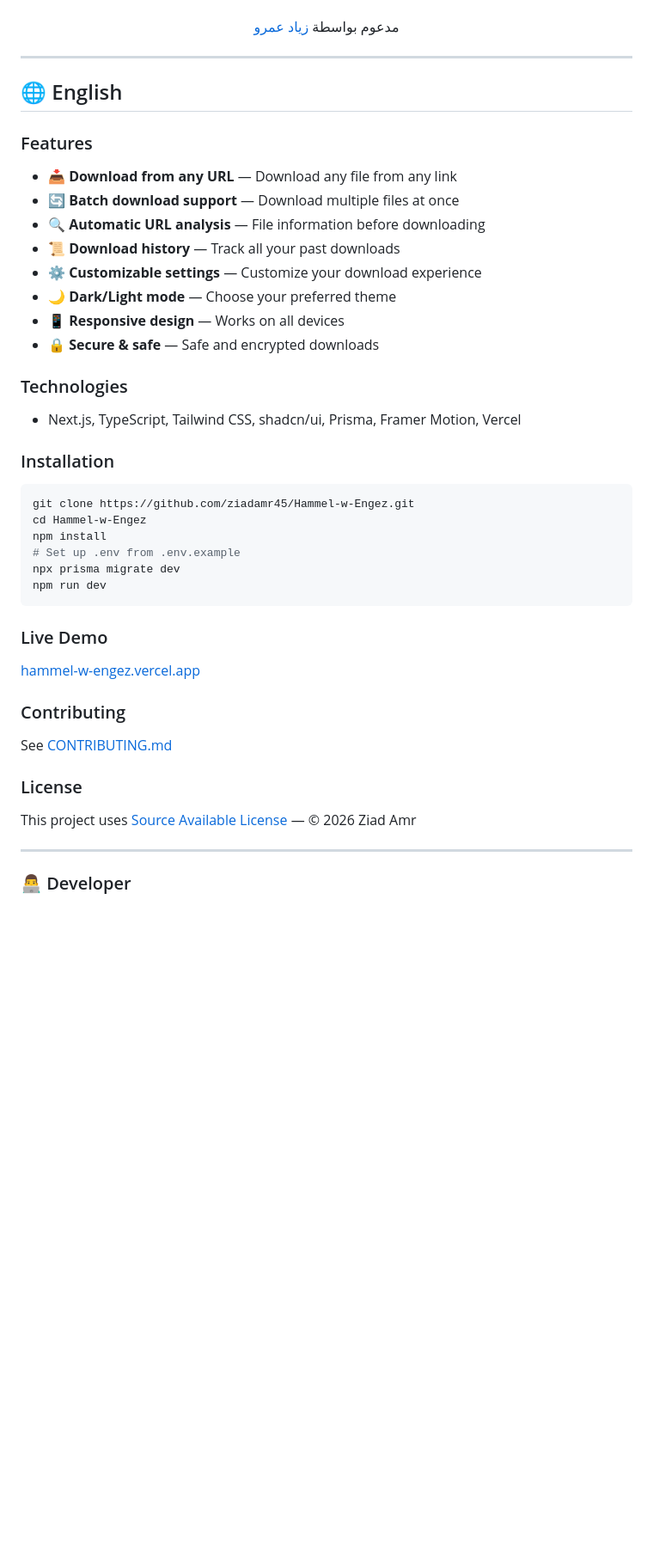
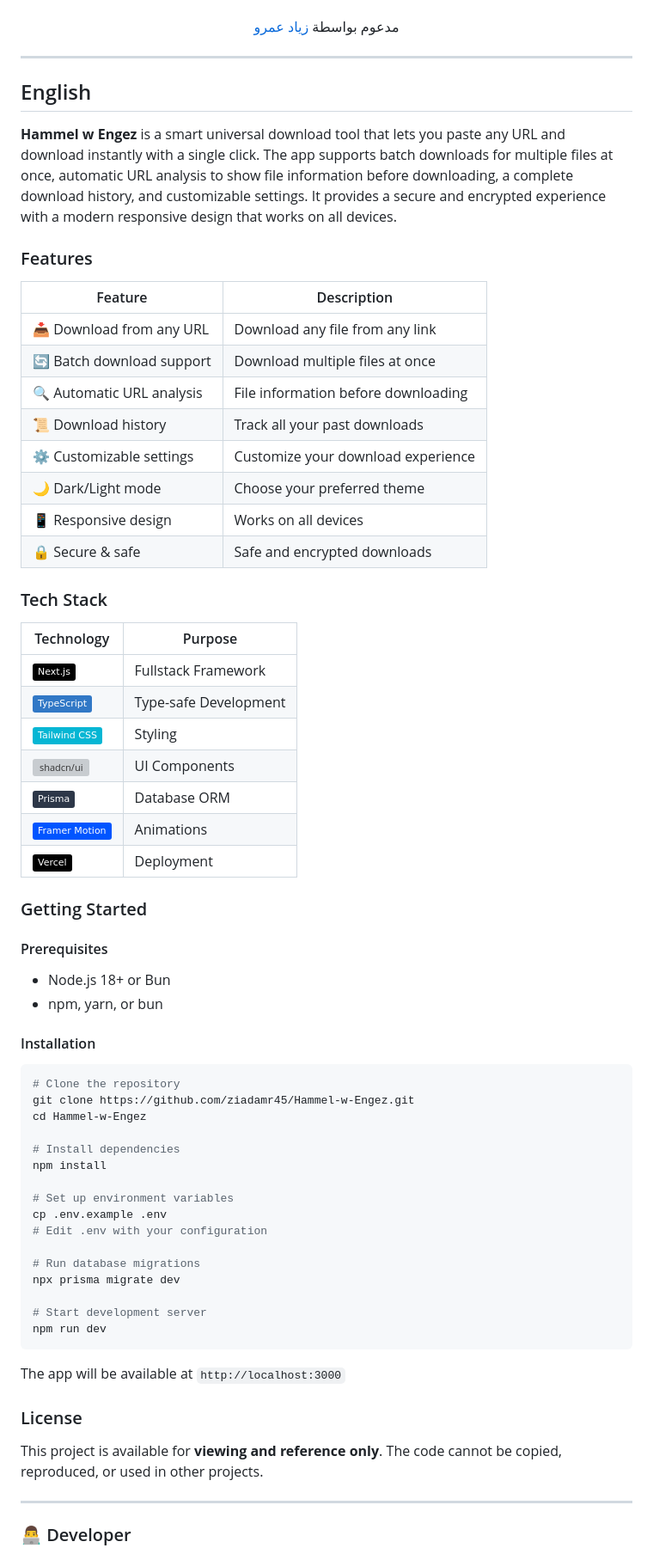
Before and after one commit to ziadamr45/Hammel-w-Engez, a Markdown page: README.md, the part around one of its changes. Shown at 86% size. Drawn GitHub-style; badges without logos; blank space fills up the shorter version; grey boxes are pictures that could not be loaded.

````diff
--- a/README.md
+++ b/README.md
@@ -76,45 +109,69 @@ npm run dev
 
 ---
 
-## 🌐 English
+## English
+
+
+**Hammel w Engez** is a smart universal download tool that lets you paste any URL and download instantly with a single click. The app supports batch downloads for multiple files at once, automatic URL analysis to show file information before downloading, a complete download history, and customizable settings. It provides a secure and encrypted experience with a modern responsive design that works on all devices.
 
 ### Features
 
-- 📥 **Download from any URL** — Download any file from any link
-- 🔄 **Batch download support** — Download multiple files at once
-- 🔍 **Automatic URL analysis** — File information before downloading
-- 📜 **Download history** — Track all your past downloads
-- ⚙️ **Customizable settings** — Customize your download experience
-- 🌙 **Dark/Light mode** — Choose your preferred theme
-- 📱 **Responsive design** — Works on all devices
-- 🔒 **Secure & safe** — Safe and encrypted downloads
+| Feature | Description |
+|---------|-------------|
+| 📥 Download from any URL | Download any file from any link |
+| 🔄 Batch download support | Download multiple files at once |
+| 🔍 Automatic URL analysis | File information before downloading |
+| 📜 Download history | Track all your past downloads |
+| ⚙️ Customizable settings | Customize your download experience |
+| 🌙 Dark/Light mode | Choose your preferred theme |
+| 📱 Responsive design | Works on all devices |
+| 🔒 Secure & safe | Safe and encrypted downloads |
 
-### Technologies
+### Tech Stack
 
-- Next.js, TypeScript, Tailwind CSS, shadcn/ui, Prisma, Framer Motion, Vercel
+| Technology | Purpose |
+|------------|---------|
+| ![Next.js](https://img.shields.io/badge/Next.js-000000?style=flat&logo=next.js&logoColor=white) | Fullstack Framework |
+| ![TypeScript](https://img.shields.io/badge/TypeScript-3178C6?style=flat&logo=typescript&logoColor=white) | Type-safe Development |
+| ![Tailwind CSS](https://img.shields.io/badge/Tailwind_CSS-06B6D4?style=flat&logo=tailwindcss&logoColor=white) | Styling |
+| ![shadcn/ui](https://img.shields.io/badge/shadcn/ui-000000?style=flat) | UI Components |
+| ![Prisma](https://img.shields.io/badge/Prisma-2D3748?style=flat&logo=prisma&logoColor=white) | Database ORM |
+| ![Framer Motion](https://img.shields.io/badge/Framer_Motion-0055FF?style=flat&logo=framer&logoColor=white) | Animations |
+| ![Vercel](https://img.shields.io/badge/Vercel-000000?style=flat&logo=vercel&logoColor=white) | Deployment |
 
-### Installation
+### Getting Started
+
+#### Prerequisites
+
+- Node.js 18+ or Bun
+- npm, yarn, or bun
+
+#### Installation
 
 ```bash
+# Clone the repository
 git clone https://github.com/ziadamr45/Hammel-w-Engez.git
 cd Hammel-w-Engez
+
+# Install dependencies
 npm install
-# Set up .env from .env.example
+
+# Set up environment variables
+cp .env.example .env
+# Edit .env with your configuration
+
+# Run database migrations
 npx prisma migrate dev
+
+# Start development server
 npm run dev
 ```
 
-### Live Demo
-
-[hammel-w-engez.vercel.app](https://hammel-w-engez.vercel.app)
-
-### Contributing
-
-See [CONTRIBUTING.md](CONTRIBUTING.md)
+The app will be available at `http://localhost:3000`
 
 ### License
 
-This project uses [Source Available License](LICENSE.md) — © 2026 Ziad Amr
+This project is available for **viewing and reference only**. The code cannot be copied, reproduced, or used in other projects.
 
 ---
 
````
Also changed, not shown: other parts of README.md (+61 -28 lines).
